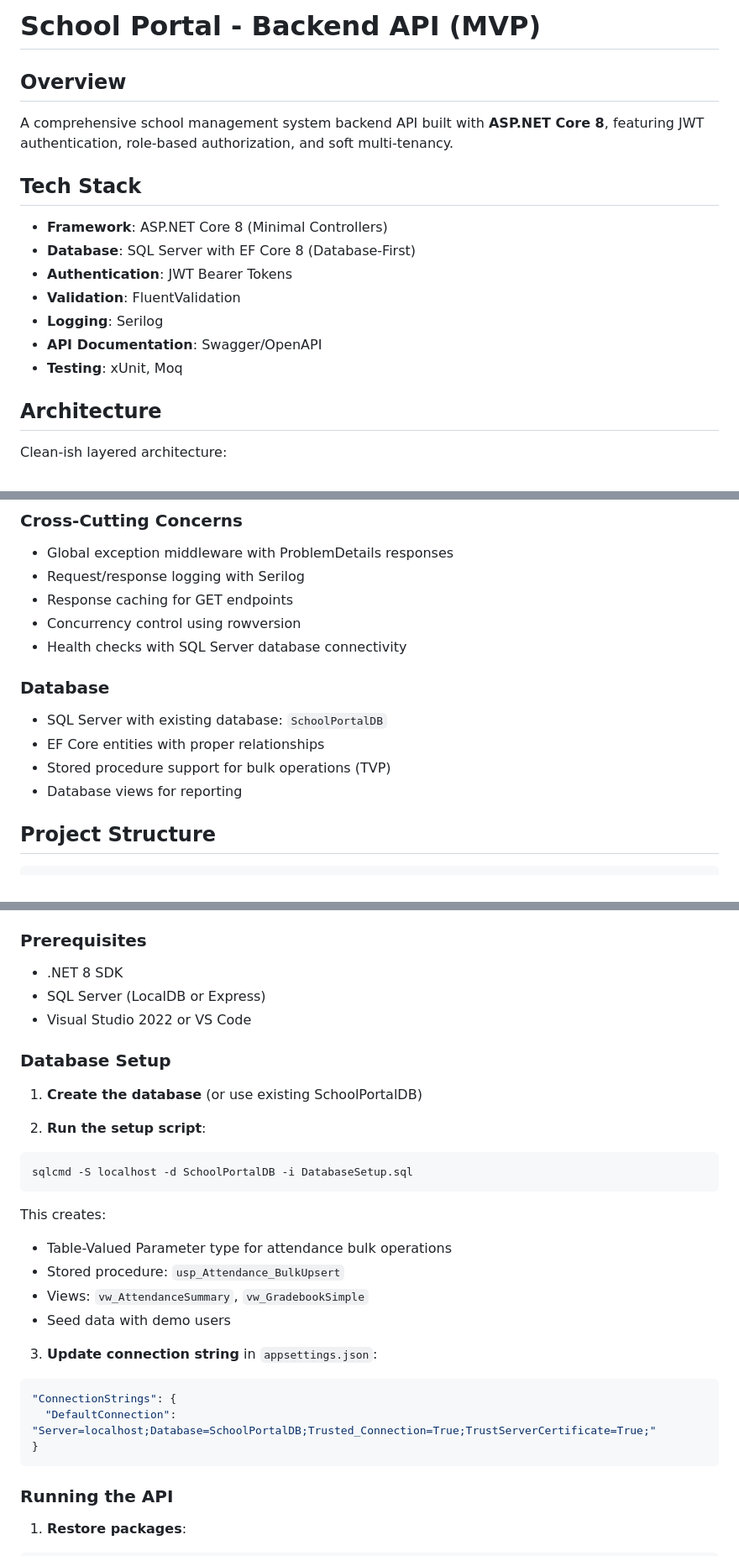
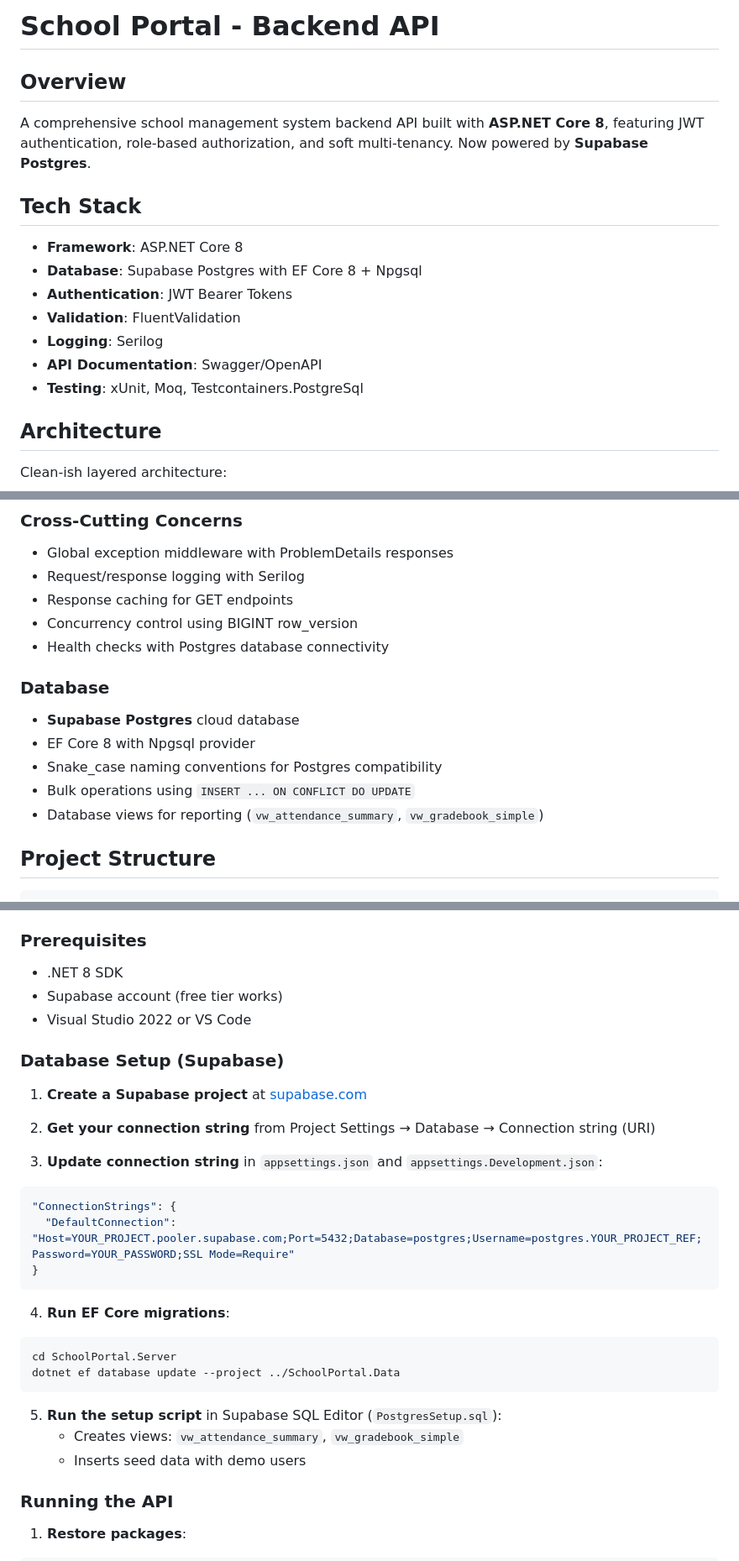
Before and after one commit to TadiwaMachapu/SchoolPort, a Markdown page: README.md, 3 parts joined by grey strips. Shown at 84% size. Rendered like a GitHub page.

Commit message:
Update README for Supabase Postgres migration

````diff
--- a/README.md
+++ b/README.md
@@ -1,16 +1,16 @@
-# School Portal - Backend API (MVP)
+# School Portal - Backend API
 
 ## Overview
-A comprehensive school management system backend API built with **ASP.NET Core 8**, featuring JWT authentication, role-based authorization, and soft multi-tenancy.
+A comprehensive school management system backend API built with **ASP.NET Core 8**, featuring JWT authentication, role-based authorization, and soft multi-tenancy. Now powered by **Supabase Postgres**.
 
 ## Tech Stack
-- **Framework**: ASP.NET Core 8 (Minimal Controllers)
-- **Database**: SQL Server with EF Core 8 (Database-First)
+- **Framework**: ASP.NET Core 8
+- **Database**: Supabase Postgres with EF Core 8 + Npgsql
 - **Authentication**: JWT Bearer Tokens
 - **Validation**: FluentValidation
 - **Logging**: Serilog
 - **API Documentation**: Swagger/OpenAPI
-- **Testing**: xUnit, Moq
+- **Testing**: xUnit, Moq, Testcontainers.PostgreSql
 
 ## Architecture
 Clean-ish layered architecture:
@@ -31,14 +31,15 @@ Clean-ish layered architecture:
 - Global exception middleware with ProblemDetails responses
 - Request/response logging with Serilog
 - Response caching for GET endpoints
-- Concurrency control using rowversion
-- Health checks with SQL Server database connectivity
+- Concurrency control using BIGINT row_version
+- Health checks with Postgres database connectivity
 
 ### Database
-- SQL Server with existing database: `SchoolPortalDB`
-- EF Core entities with proper relationships
-- Stored procedure support for bulk operations (TVP)
-- Database views for reporting
+- **Supabase Postgres** cloud database
+- EF Core 8 with Npgsql provider
+- Snake_case naming conventions for Postgres compatibility
+- Bulk operations using `INSERT ... ON CONFLICT DO UPDATE`
+- Database views for reporting (`vw_attendance_summary`, `vw_gradebook_simple`)
 
 ## Project Structure
 
@@ -63,30 +64,31 @@ School Portal/
 
 ### Prerequisites
 - .NET 8 SDK
-- SQL Server (LocalDB or Express)
+- Supabase account (free tier works)
 - Visual Studio 2022 or VS Code
 
-### Database Setup
+### Database Setup (Supabase)
 
-1. **Create the database** (or use existing SchoolPortalDB)
+1. **Create a Supabase project** at [supabase.com](https://supabase.com)
 
-2. **Run the setup script**:
-```sql
-sqlcmd -S localhost -d SchoolPortalDB -i DatabaseSetup.sql
+2. **Get your connection string** from Project Settings → Database → Connection string (URI)
+
+3. **Update connection string** in `appsettings.json` and `appsettings.Development.json`:
+```json
+"ConnectionStrings": {
+  "DefaultConnection": "Host=YOUR_PROJECT.pooler.supabase.com;Port=5432;Database=postgres;Username=postgres.YOUR_PROJECT_REF;Password=YOUR_PASSWORD;SSL Mode=Require"
+}
 ```
 
-This creates:
-- Table-Valued Parameter type for attendance bulk operations
-- Stored procedure: `usp_Attendance_BulkUpsert`
-- Views: `vw_AttendanceSummary`, `vw_GradebookSimple`
-- Seed data with demo users
+4. **Run EF Core migrations**:
+```bash
+cd SchoolPortal.Server
+dotnet ef database update --project ../SchoolPortal.Data
+```
 
-3. **Update connection string** in `appsettings.json`:
-```json
-"ConnectionStrings": {
-  "DefaultConnection": "Server=localhost;Database=SchoolPortalDB;Trusted_Connection=True;TrustServerCertificate=True;"
-}
-```
+5. **Run the setup script** in Supabase SQL Editor (`PostgresSetup.sql`):
+   - Creates views: `vw_attendance_summary`, `vw_gradebook_simple`
+   - Inserts seed data with demo users
 
 ### Running the API
 
````
Also changed, not shown: other parts of README.md (+8 -6 lines).
